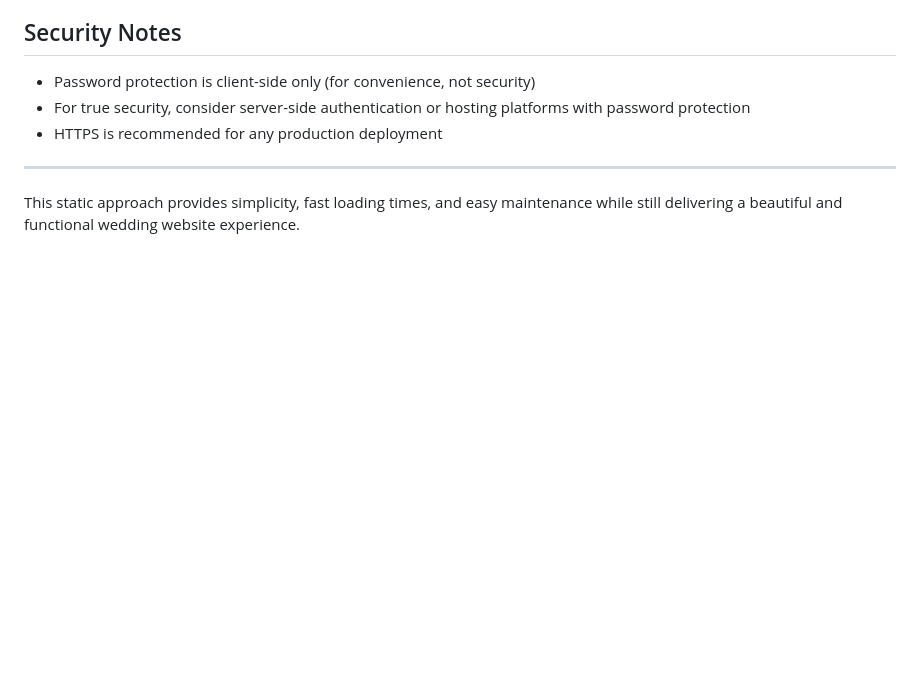
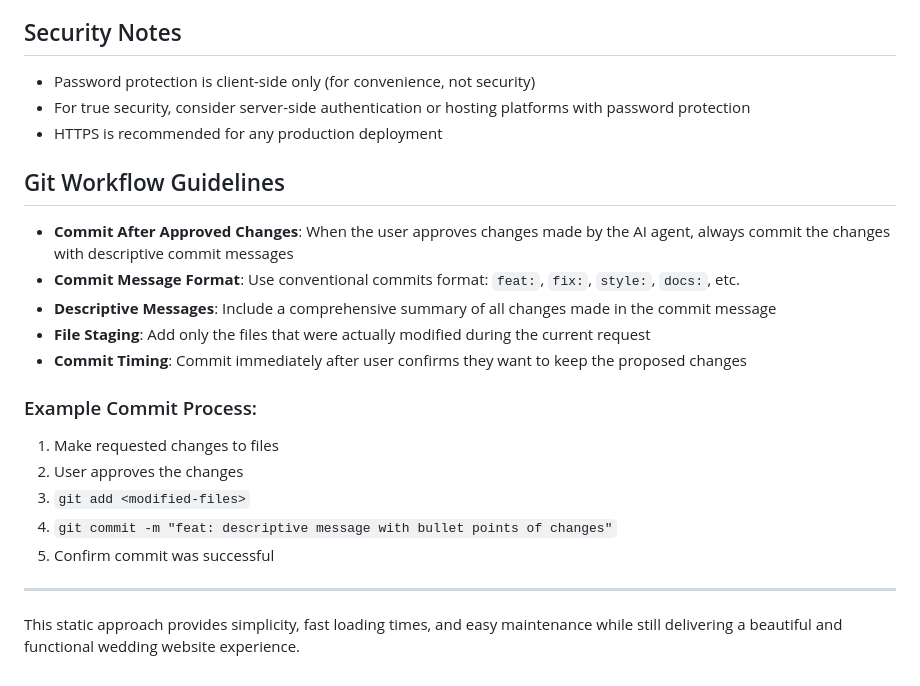
Before and after one commit to OleksSobol/wedding-website, a Markdown page: .github/copilot-instructions.md, the part around the change. Drawn GitHub-style; blank space fills up the shorter version.

Commit message:
docs: Add git workflow guidelines for AI agents
- Add comprehensive git commit guidelines to copilot instructions
- Specify commit message format and timing requirements
- Include example workflow for committing approved changes
- Ensure consistent documentation of all AI-assisted modifications

```diff
--- a/.github/copilot-instructions.md
+++ b/.github/copilot-instructions.md
@@ -107,6 +107,20 @@ To work on the website:
 - For true security, consider server-side authentication or hosting platforms with password protection
 - HTTPS is recommended for any production deployment
 
+## Git Workflow Guidelines
+- **Commit After Approved Changes**: When the user approves changes made by the AI agent, always commit the changes with descriptive commit messages
+- **Commit Message Format**: Use conventional commits format: `feat:`, `fix:`, `style:`, `docs:`, etc.
+- **Descriptive Messages**: Include a comprehensive summary of all changes made in the commit message
+- **File Staging**: Add only the files that were actually modified during the current request
+- **Commit Timing**: Commit immediately after user confirms they want to keep the proposed changes
+
+### Example Commit Process:
+1. Make requested changes to files
+2. User approves the changes
+3. `git add <modified-files>`
+4. `git commit -m "feat: descriptive message with bullet points of changes"`
+5. Confirm commit was successful
+
 ---
 
 This static approach provides simplicity, fast loading times, and easy maintenance while still delivering a beautiful and functional wedding website experience.
```
